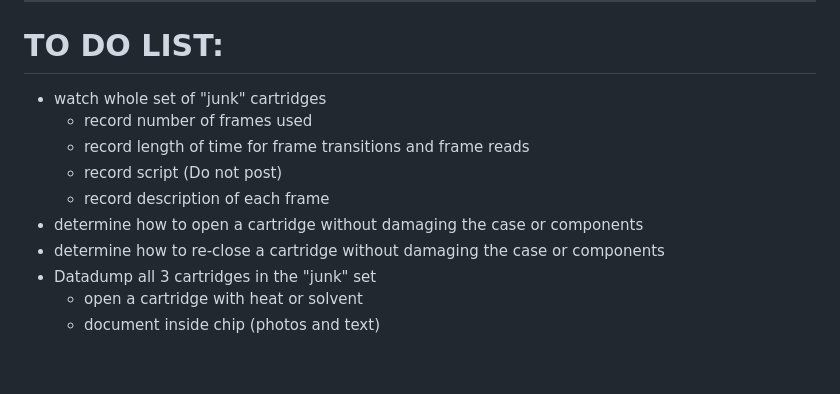
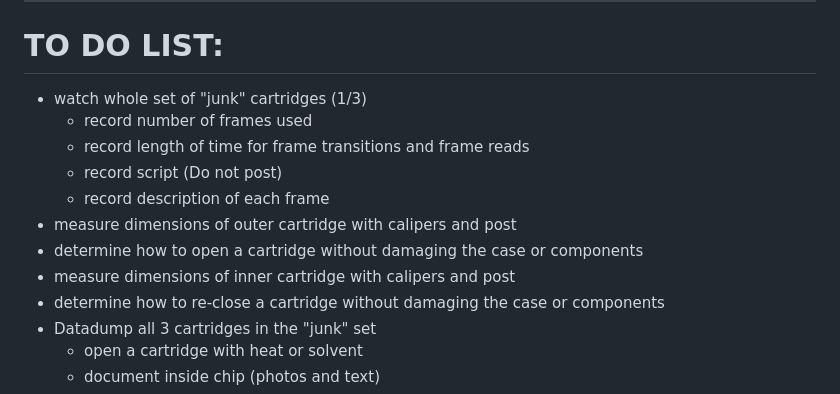
Before and after one commit to mtkimmins/LTSDM_hack, a Markdown page: README.md, the part around the change. Drawn GitHub-style; blank space fills up the shorter version.

```diff
--- a/README.md
+++ b/README.md
@@ -15,12 +15,14 @@ Do not share the following:
 
 ---
 # TO DO LIST:
-- watch whole set of "junk" cartridges
+- watch whole set of "junk" cartridges (1/3)
   - record number of frames used
   - record length of time for frame transitions and frame reads
   - record script (Do not post)
   - record description of each frame
+- measure dimensions of outer cartridge with calipers and post
 - determine how to open a cartridge without damaging the case or components
+- measure dimensions of inner cartridge with calipers and post
 - determine how to re-close a cartridge without damaging the case or components
 - Datadump all 3 cartridges in the "junk" set
   - open a cartridge with heat or solvent
```
